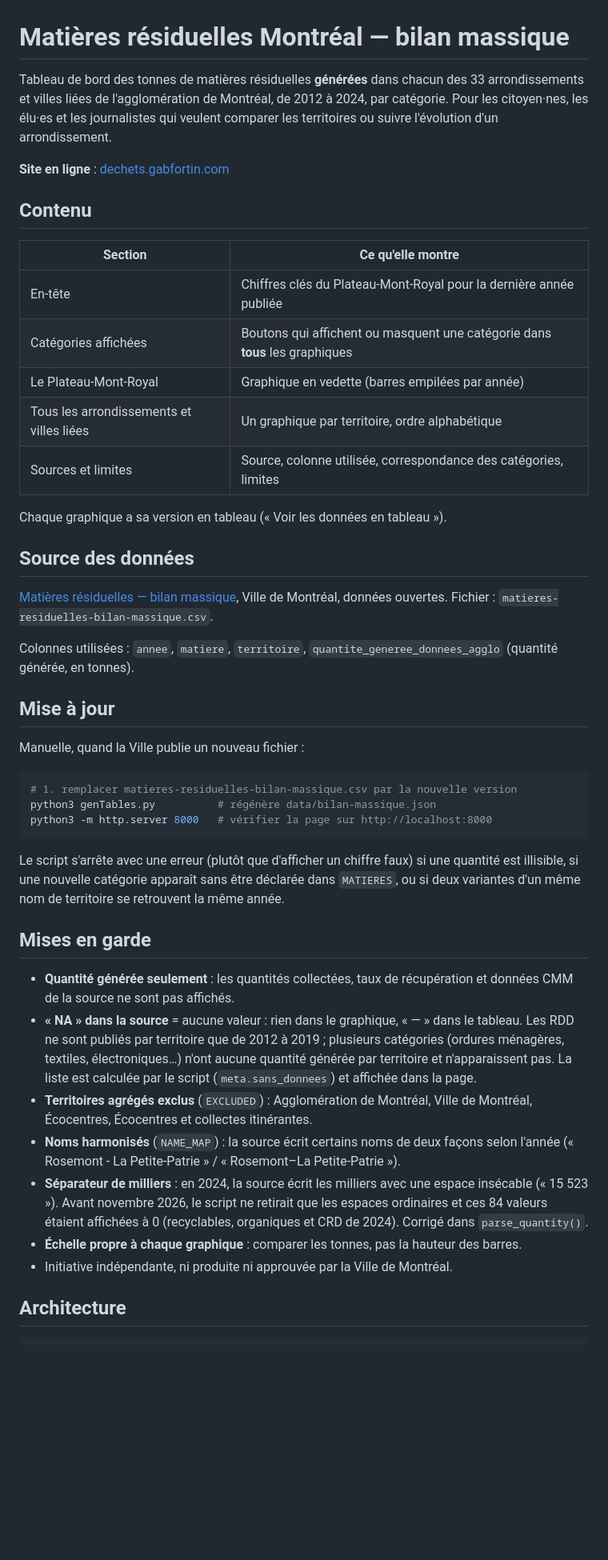
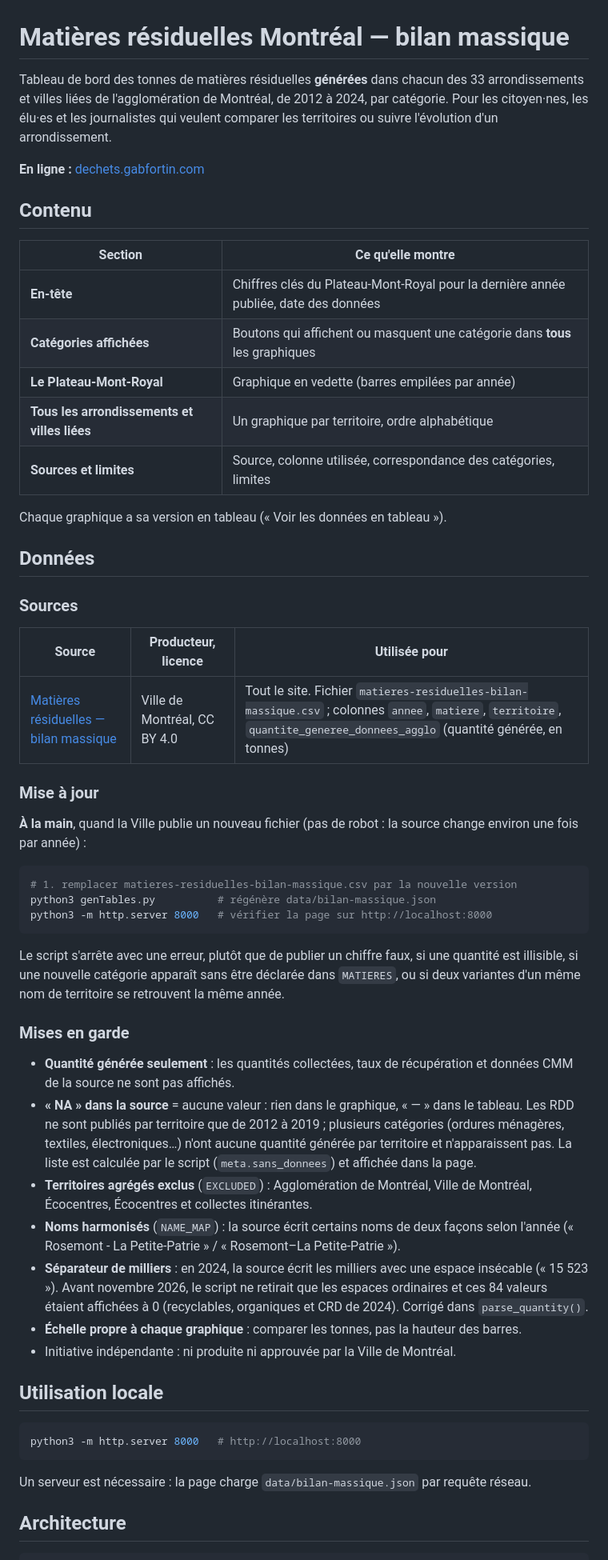
Before and after one commit to gabfortin/dechets-montreal, a Markdown page: README.md, the part around one of its changes. Shown at 80% size. Drawn GitHub-style; blank space fills up the shorter version.

Commit message:
README au modèle commun, passages périmés corrigés
Co-Authored-By: Claude Opus 5.5 <noreply@anthropic.com>

````diff
--- a/README.md
+++ b/README.md
@@ -1,35 +1,36 @@
 # Matières résiduelles Montréal — bilan massique
 
-Tableau de bord des tonnes de matières résiduelles **générées** dans chacun des
-33 arrondissements et villes liées de l'agglomération de Montréal, de 2012 à
-2024, par catégorie. Pour les citoyen·nes, les élu·es et les journalistes qui
-veulent comparer les territoires ou suivre l'évolution d'un arrondissement.
+Tableau de bord des tonnes de matières résiduelles **générées** dans chacun
+des 33 arrondissements et villes liées de l'agglomération de Montréal, de 2012
+à 2024, par catégorie. Pour les citoyen·nes, les élu·es et les journalistes
+qui veulent comparer les territoires ou suivre l'évolution d'un arrondissement.
 
-**Site en ligne** : [dechets.gabfortin.com](https://dechets.gabfortin.com)
+**En ligne :** [dechets.gabfortin.com](https://dechets.gabfortin.com)
 
 ## Contenu
 
 | Section | Ce qu'elle montre |
 |---|---|
-| En-tête | Chiffres clés du Plateau-Mont-Royal pour la dernière année publiée |
-| Catégories affichées | Boutons qui affichent ou masquent une catégorie dans **tous** les graphiques |
-| Le Plateau-Mont-Royal | Graphique en vedette (barres empilées par année) |
-| Tous les arrondissements et villes liées | Un graphique par territoire, ordre alphabétique |
-| Sources et limites | Source, colonne utilisée, correspondance des catégories, limites |
+| **En-tête** | Chiffres clés du Plateau-Mont-Royal pour la dernière année publiée, date des données |
+| **Catégories affichées** | Boutons qui affichent ou masquent une catégorie dans **tous** les graphiques |
+| **Le Plateau-Mont-Royal** | Graphique en vedette (barres empilées par année) |
+| **Tous les arrondissements et villes liées** | Un graphique par territoire, ordre alphabétique |
+| **Sources et limites** | Source, colonne utilisée, correspondance des catégories, limites |
 
 Chaque graphique a sa version en tableau (« Voir les données en tableau »).
 
-## Source des données
+## Données
 
-[Matières résiduelles — bilan massique](https://donnees.montreal.ca/dataset/matieres-residuelles-bilan-massique),
-Ville de Montréal, données ouvertes. Fichier : `matieres-residuelles-bilan-massique.csv`.
+### Sources
 
-Colonnes utilisées : `annee`, `matiere`, `territoire`,
-`quantite_generee_donnees_agglo` (quantité générée, en tonnes).
+| Source | Producteur, licence | Utilisée pour |
+|---|---|---|
+| [Matières résiduelles — bilan massique](https://donnees.montreal.ca/dataset/matieres-residuelles-bilan-massique) | Ville de Montréal, CC BY 4.0 | Tout le site. Fichier `matieres-residuelles-bilan-massique.csv` ; colonnes `annee`, `matiere`, `territoire`, `quantite_generee_donnees_agglo` (quantité générée, en tonnes) |
 
-## Mise à jour
+### Mise à jour
 
-Manuelle, quand la Ville publie un nouveau fichier :
+**À la main**, quand la Ville publie un nouveau fichier (pas de robot : la
+source change environ une fois par année) :
 
 ```bash
 # 1. remplacer matieres-residuelles-bilan-massique.csv par la nouvelle version
@@ -37,30 +38,41 @@ python3 genTables.py          # régénère data/bilan-massique.json
 python3 -m http.server 8000   # vérifier la page sur http://localhost:8000
 ```
 
-Le script s'arrête avec une erreur (plutôt que d'afficher un chiffre faux) si une
-quantité est illisible, si une nouvelle catégorie apparaît sans être déclarée dans
-`MATIERES`, ou si deux variantes d'un même nom de territoire se retrouvent la même
-année.
+Le script s'arrête avec une erreur, plutôt que de publier un chiffre faux, si
+une quantité est illisible, si une nouvelle catégorie apparaît sans être
+déclarée dans `MATIERES`, ou si deux variantes d'un même nom de territoire se
+retrouvent la même année.
 
-## Mises en garde
+### Mises en garde
 
-- **Quantité générée seulement** : les quantités collectées, taux de récupération et
-  données CMM de la source ne sont pas affichés.
-- **« NA » dans la source** = aucune valeur : rien dans le graphique, « — » dans le
-  tableau. Les RDD ne sont publiés par territoire que de 2012 à 2019 ; plusieurs
-  catégories (ordures ménagères, textiles, électroniques…) n'ont aucune quantité
-  générée par territoire et n'apparaissent pas. La liste est calculée par le script
-  (`meta.sans_donnees`) et affichée dans la page.
-- **Territoires agrégés exclus** (`EXCLUDED`) : Agglomération de Montréal, Ville de
-  Montréal, Écocentres, Écocentres et collectes itinérantes.
-- **Noms harmonisés** (`NAME_MAP`) : la source écrit certains noms de deux façons
-  selon l'année (« Rosemont - La Petite-Patrie » / « Rosemont–La Petite-Patrie »).
-- **Séparateur de milliers** : en 2024, la source écrit les milliers avec une espace
-  insécable (« 15 523 »). Avant novembre 2026, le script ne retirait que les espaces
-  ordinaires et ces 84 valeurs étaient affichées à 0 (recyclables, organiques et CRD
-  de 2024). Corrigé dans `parse_quantity()`.
-- **Échelle propre à chaque graphique** : comparer les tonnes, pas la hauteur des barres.
-- Initiative indépendante, ni produite ni approuvée par la Ville de Montréal.
+- **Quantité générée seulement** : les quantités collectées, taux de
+  récupération et données CMM de la source ne sont pas affichés.
+- **« NA » dans la source** = aucune valeur : rien dans le graphique, « — »
+  dans le tableau. Les RDD ne sont publiés par territoire que de 2012 à 2019 ;
+  plusieurs catégories (ordures ménagères, textiles, électroniques…) n'ont
+  aucune quantité générée par territoire et n'apparaissent pas. La liste est
+  calculée par le script (`meta.sans_donnees`) et affichée dans la page.
+- **Territoires agrégés exclus** (`EXCLUDED`) : Agglomération de Montréal,
+  Ville de Montréal, Écocentres, Écocentres et collectes itinérantes.
+- **Noms harmonisés** (`NAME_MAP`) : la source écrit certains noms de deux
+  façons selon l'année (« Rosemont - La Petite-Patrie » /
+  « Rosemont–La Petite-Patrie »).
+- **Séparateur de milliers** : en 2024, la source écrit les milliers avec une
+  espace insécable (« 15 523 »). Avant novembre 2026, le script ne retirait
+  que les espaces ordinaires et ces 84 valeurs étaient affichées à 0
+  (recyclables, organiques et CRD de 2024). Corrigé dans `parse_quantity()`.
+- **Échelle propre à chaque graphique** : comparer les tonnes, pas la hauteur
+  des barres.
+- Initiative indépendante : ni produite ni approuvée par la Ville de Montréal.
+
+## Utilisation locale
+
+```bash
+python3 -m http.server 8000   # http://localhost:8000
+```
+
+Un serveur est nécessaire : la page charge `data/bilan-massique.json` par
+requête réseau.
 
 ## Architecture
 
````
Also changed, not shown: other parts of README.md (+45 -29 lines).
